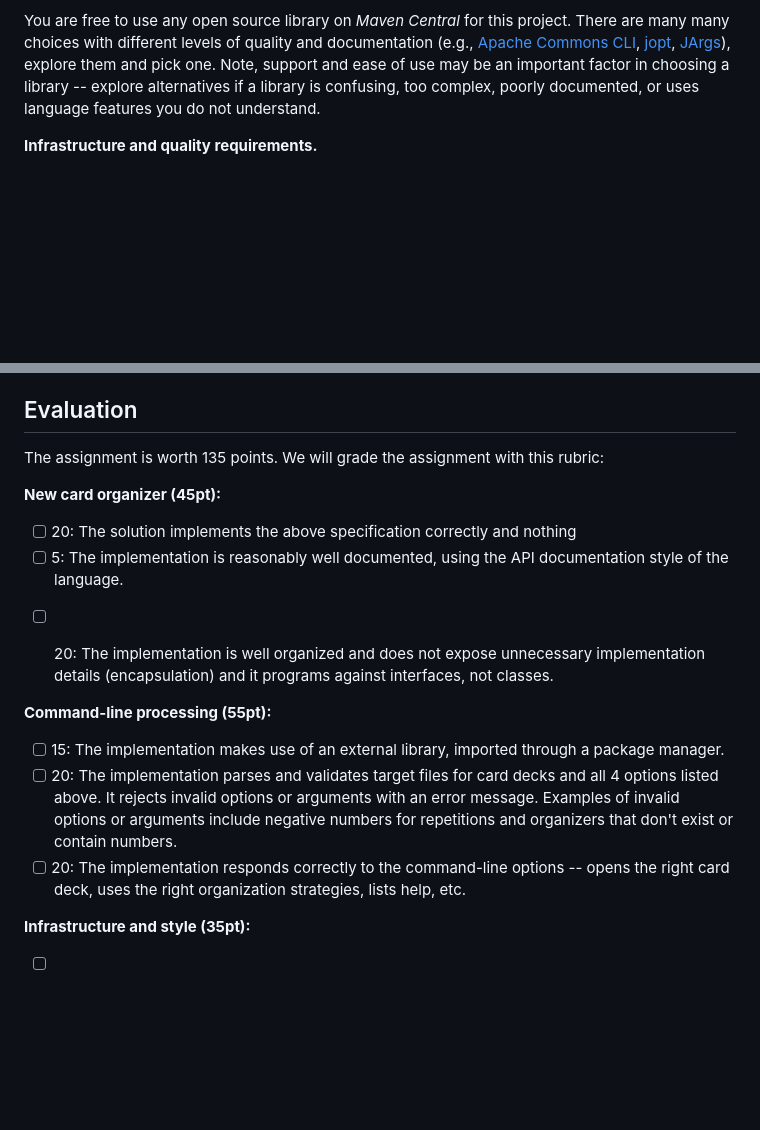
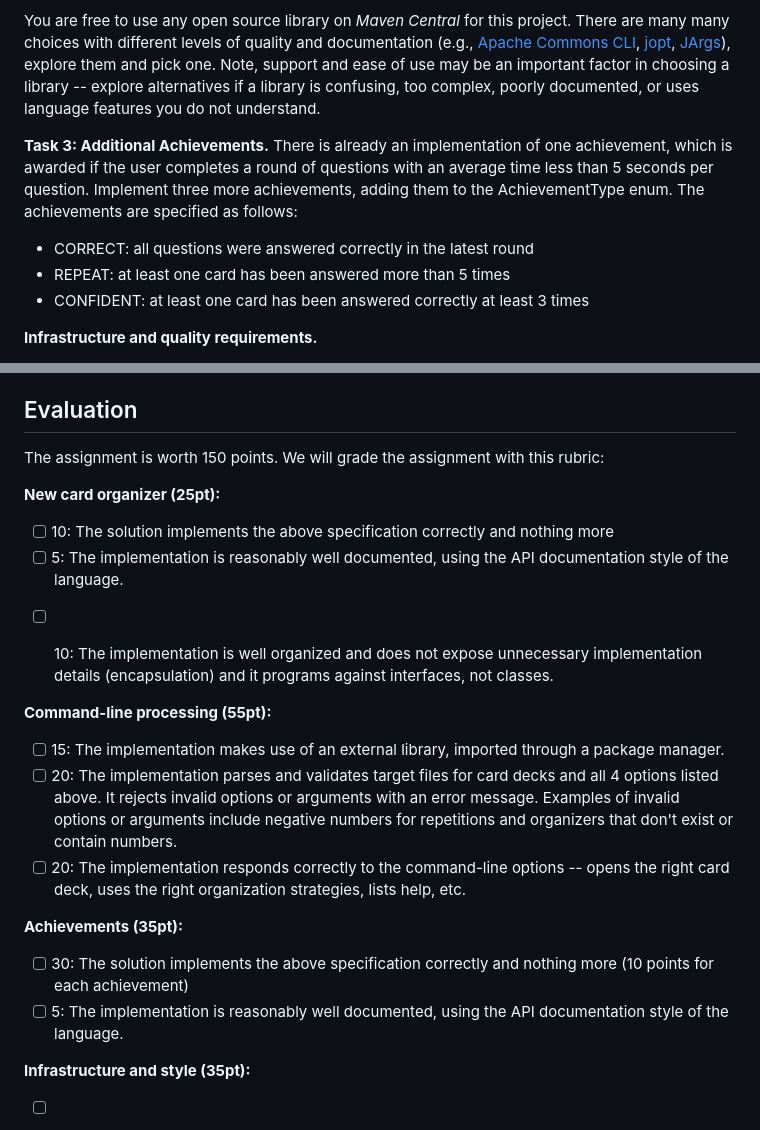
Before and after one commit to CMU-17-214/s2024, a Markdown page: assignments/hw1.md, 2 parts joined by grey strips. GitHub-like rendering; blank space fills up the shorter version.

Commit message:
added an additional task and refined the grading criteria to adjust to Java-only

```diff
--- a/assignments/hw1.md
+++ b/assignments/hw1.md
@@ -51,6 +51,12 @@ Any combination of the options should be able to be applied at the same time; ho
 
 You are free to use any open source library on *Maven Central* for this project. There are many many choices with different levels of quality and documentation (e.g., [Apache Commons CLI](https://commons.apache.org/proper/commons-cli/), [jopt](https://github.com/jopt-simple/jopt-simple), [JArgs](http://jargs.sourceforge.net/)), explore them and pick one. Note, support and ease of use may be an important factor in choosing a library -- explore alternatives if a library is confusing, too complex, poorly documented, or uses language features you do not understand.
 
+**Task 3: Additional Achievements.** There is already an implementation of one achievement, which is awarded if the user completes a round of questions with an average time less than 5 seconds per question.  Implement three more achievements, adding them to the AchievementType enum.  The achievements are specified as follows:
+
+* CORRECT: all questions were answered correctly in the latest round
+* REPEAT: at least one card has been answered more than 5 times
+* CONFIDENT: at least one card has been answered correctly at least 3 times
+
 **Infrastructure and quality requirements.**
 
 * Push all your code to GitHub using good practices (e.g., cohesive commits, descriptive commit messages).
@@ -71,13 +77,13 @@ Always push all code to GitHub. Once you have pushed your final code there and a
 
 ## Evaluation
 
-The assignment is worth 135 points. We will grade the assignment with this rubric:
+The assignment is worth 150 points. We will grade the assignment with this rubric:
 
-**New card organizer (45pt):**
+**New card organizer (25pt):**
 
-- [ ] 20: The solution implements the above specification correctly and nothing
+- [ ] 10: The solution implements the above specification correctly and nothing more
 - [ ] 5: The implementation is reasonably well documented, using the API documentation style of the language.
-* [ ] 20: The implementation is well organized and does not expose unnecessary implementation details (encapsulation) and it programs against interfaces, not classes.
+* [ ] 10: The implementation is well organized and does not expose unnecessary implementation details (encapsulation) and it programs against interfaces, not classes.
 
 
 **Command-line processing (55pt):**
@@ -85,6 +91,10 @@ The assignment is worth 135 points. We will grade the assignment with this rubri
 - [ ] 15: The implementation makes use of an external library, imported through a package manager.
 - [ ] 20: The implementation parses and validates target files for card decks and all 4 options listed above. It rejects invalid options or arguments with an error message. Examples of invalid options or arguments include negative numbers for repetitions and organizers that don't exist or contain numbers.
 - [ ] 20: The implementation responds correctly to the command-line options -- opens the right card deck, uses the right organization strategies, lists help, etc.
+
+**Achievements (35pt):**
+- [ ] 30: The solution implements the above specification correctly and nothing more (10 points for each achievement)
+- [ ] 5: The implementation is reasonably well documented, using the API documentation style of the language.
 
 **Infrastructure and style (35pt):**
 
```
